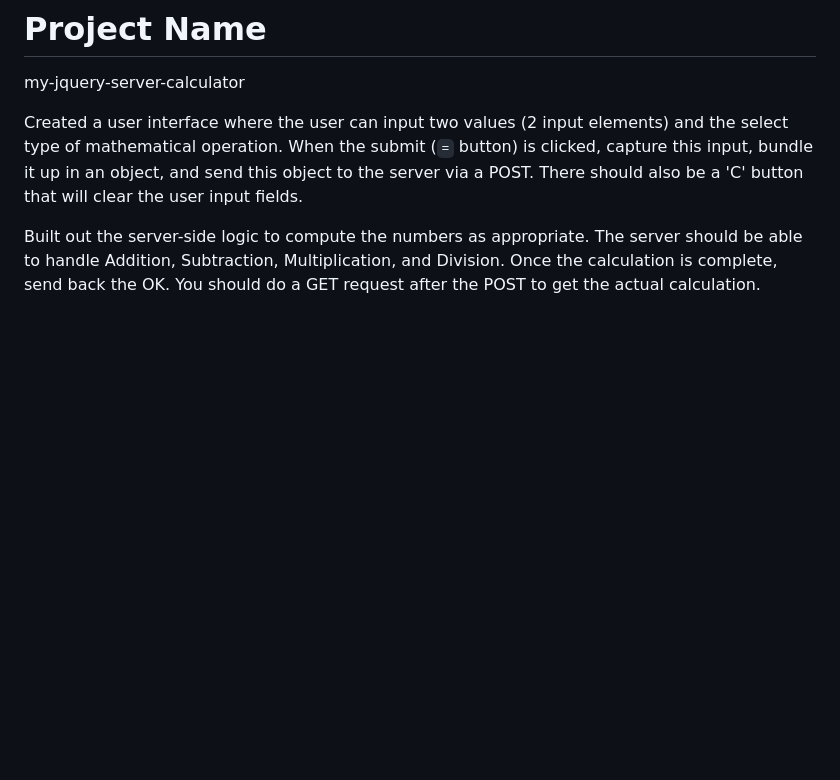
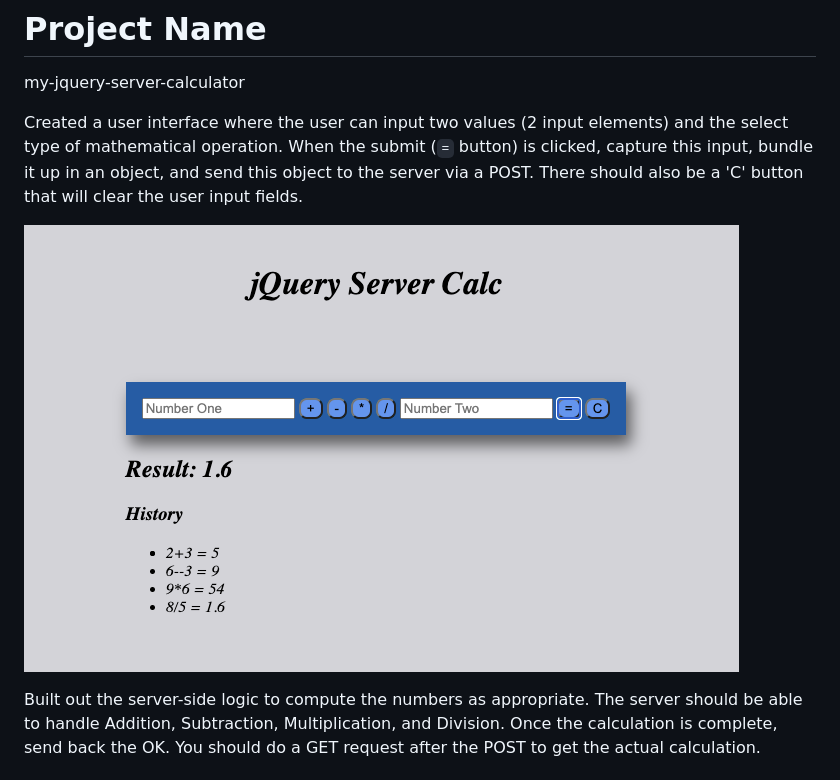
Before and after one commit to Manxiong26/my-jquery-server-calculator, a Markdown page: README.md, the part around the change. Drawn GitHub-style; pictures changed too: ScreenShot.png (added); blank space fills up the shorter version.

Commit message:
added some css styling

```diff
--- a/README.md
+++ b/README.md
@@ -2,6 +2,8 @@
 my-jquery-server-calculator
 
 Created a user interface where the user can input two values (2 input elements) and the select type of mathematical operation. When the submit (`=` button) is clicked, capture this input, bundle it up in an object, and send this object to the server via a POST. There should also be a 'C' button that will clear the user input fields.
+
+![ScreenShot.png](ScreenShot.png)
 
 Built out the server-side logic to compute the numbers as appropriate. The server should be able to handle Addition, Subtraction, Multiplication, and Division. Once the calculation is complete, send back the OK. You should do a GET request after the POST to get the actual calculation.
 
```
Also changed, not shown: 1 other file.
